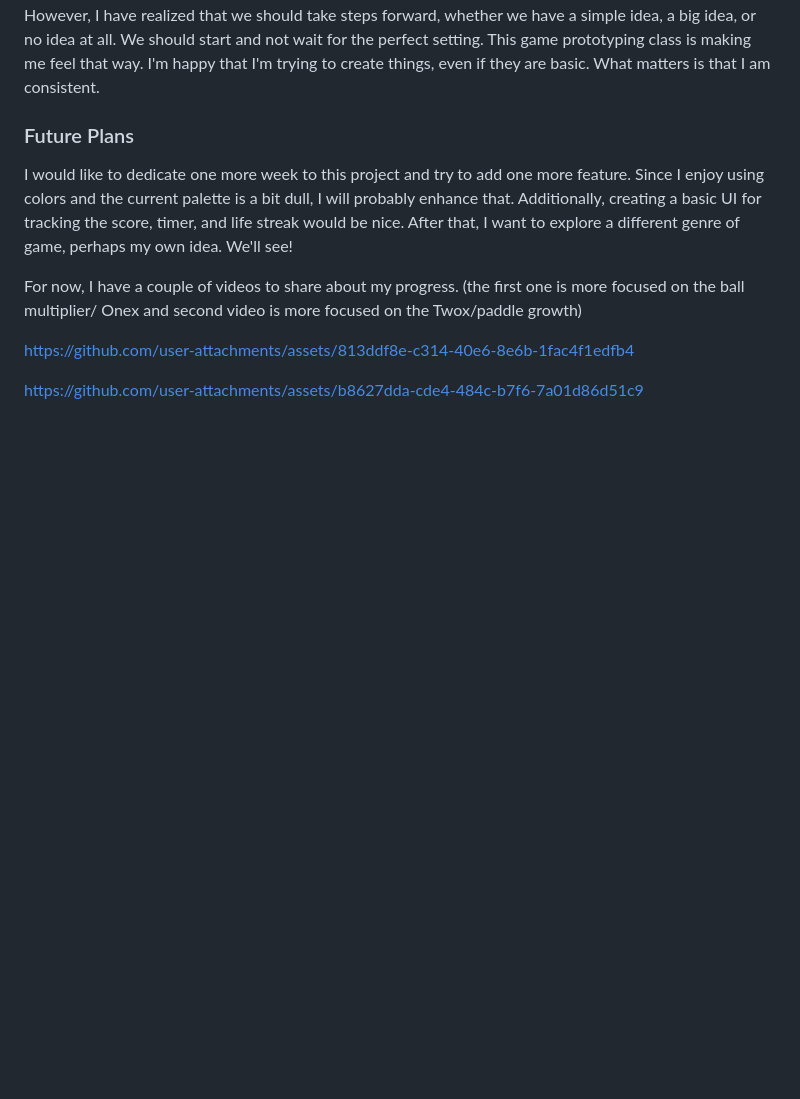
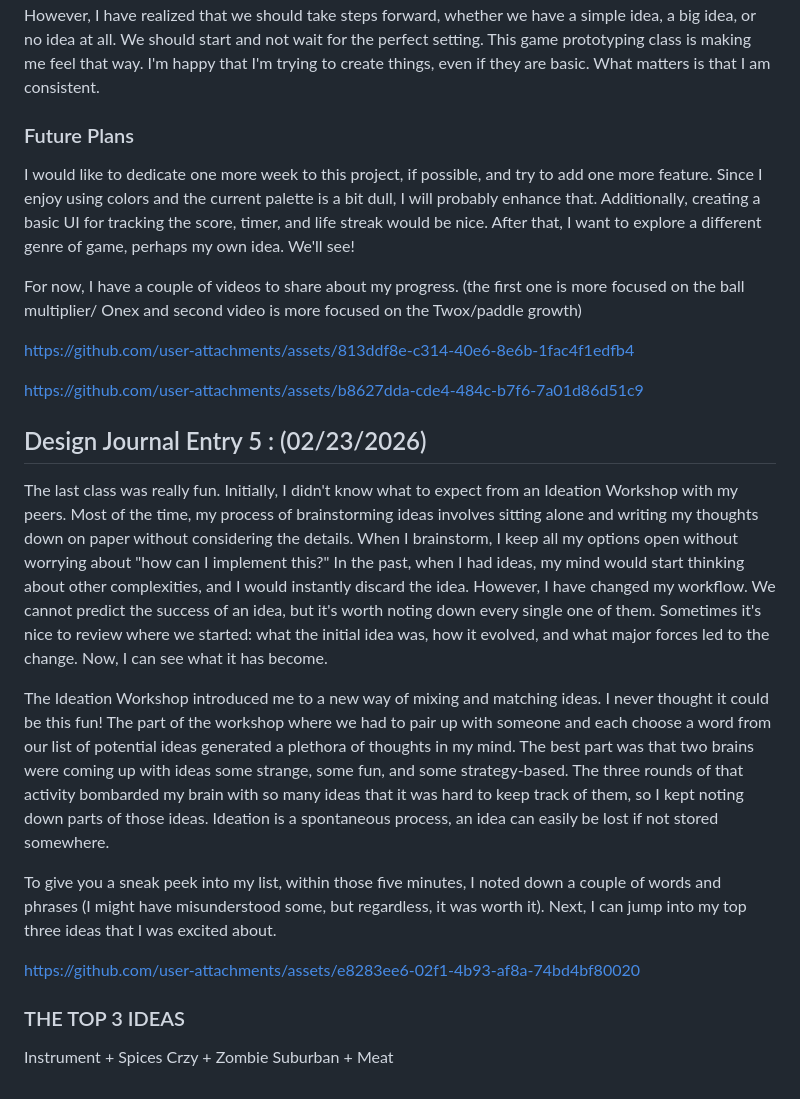
Before and after one commit to Nisma7777/CART315_TinyGame, a Markdown page: Process/journal.md, the part around the change. Rendered like a GitHub page; blank space fills up the shorter version.

Commit message:
Update journal with new entry and project plans
Added a new design journal entry and updated future plans for the project.

```diff
--- a/Process/journal.md
+++ b/Process/journal.md
@@ -135,7 +135,7 @@ I learned to be more patient with this process. It's not always about getting so
 
 ### Future Plans
 
-I would like to dedicate one more week to this project and try to add one more feature. Since I enjoy using colors and the current palette is a bit dull, I will probably enhance that. Additionally, creating a basic UI for tracking the score, timer, and life streak would be nice. After that, I want to explore a different genre of game, perhaps my own idea. We'll see!
+I would like to dedicate one more week to this project, if possible, and try to add one more feature. Since I enjoy using colors and the current palette is a bit dull, I will probably enhance that. Additionally, creating a basic UI for tracking the score, timer, and life streak would be nice. After that, I want to explore a different genre of game, perhaps my own idea. We'll see!
 
 For now, I have a couple of videos to share about my progress. (the first one is more focused on the ball multiplier/ Onex and second video is more focused on the Twox/paddle growth)
 
@@ -148,3 +148,19 @@ https://github.com/user-attachments/assets/813ddf8e-c314-40e6-8e6b-1fac4f1edfb4
 
 
 https://github.com/user-attachments/assets/b8627dda-cde4-484c-b7f6-7a01d86d51c9
+
+## Design Journal Entry 5 : (02/23/2026)
+The last class was really fun. Initially, I didn't know what to expect from an Ideation Workshop with my peers. Most of the time, my process of brainstorming ideas involves sitting alone and writing my thoughts down on paper without considering the details. When I brainstorm, I keep all my options open without worrying about "how can I implement this?" In the past, when I had ideas, my mind would start thinking about other complexities, and I would instantly discard the idea. However, I have changed my workflow. We cannot predict the success of an idea, but it's worth noting down every single one of them. Sometimes it's nice to review where we started: what the initial idea was, how it evolved, and what major forces led to the change. Now, I can see what it has become.
+
+The Ideation Workshop introduced me to a new way of mixing and matching ideas. I never thought it could be this fun! The part of the workshop where we had to pair up with someone and each choose a word from our list of potential ideas generated a plethora of thoughts in my mind. The best part was that two brains were coming up with ideas some strange, some fun, and some strategy-based. The three rounds of that activity bombarded my brain with so many ideas that it was hard to keep track of them, so I kept noting down parts of those ideas. Ideation is a spontaneous process,  an idea can easily be lost if not stored somewhere.
+
+To give you a sneak peek into my list, within those five minutes, I noted down a couple of words and phrases (I might have misunderstood some, but regardless, it was worth it). Next, I can jump into my top three ideas that I was excited about.
+
+
+https://github.com/user-attachments/assets/e8283ee6-02f1-4b93-af8a-74bd4bf80020
+
+### THE TOP 3 IDEAS
+
+Instrument + Spices
+Crzy + Zombie
+Suburban + Meat
```
